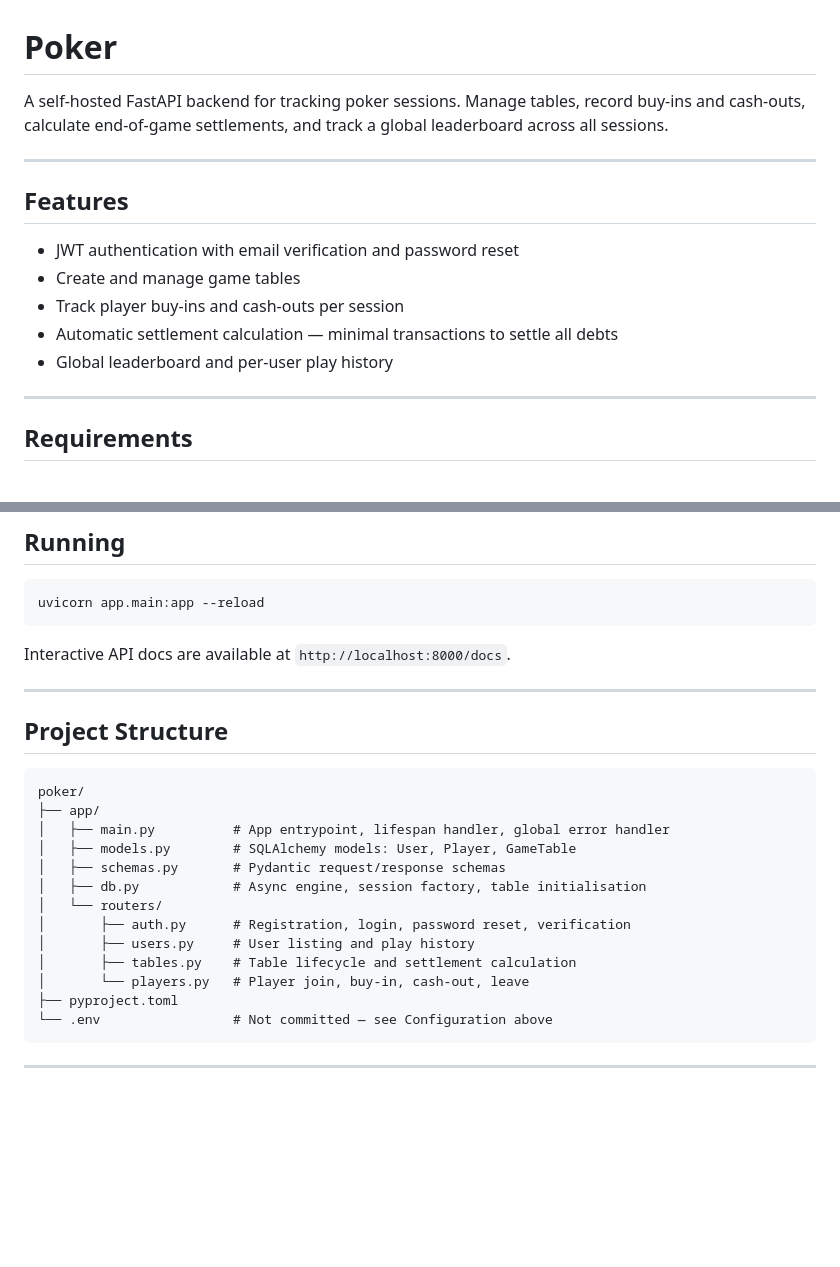
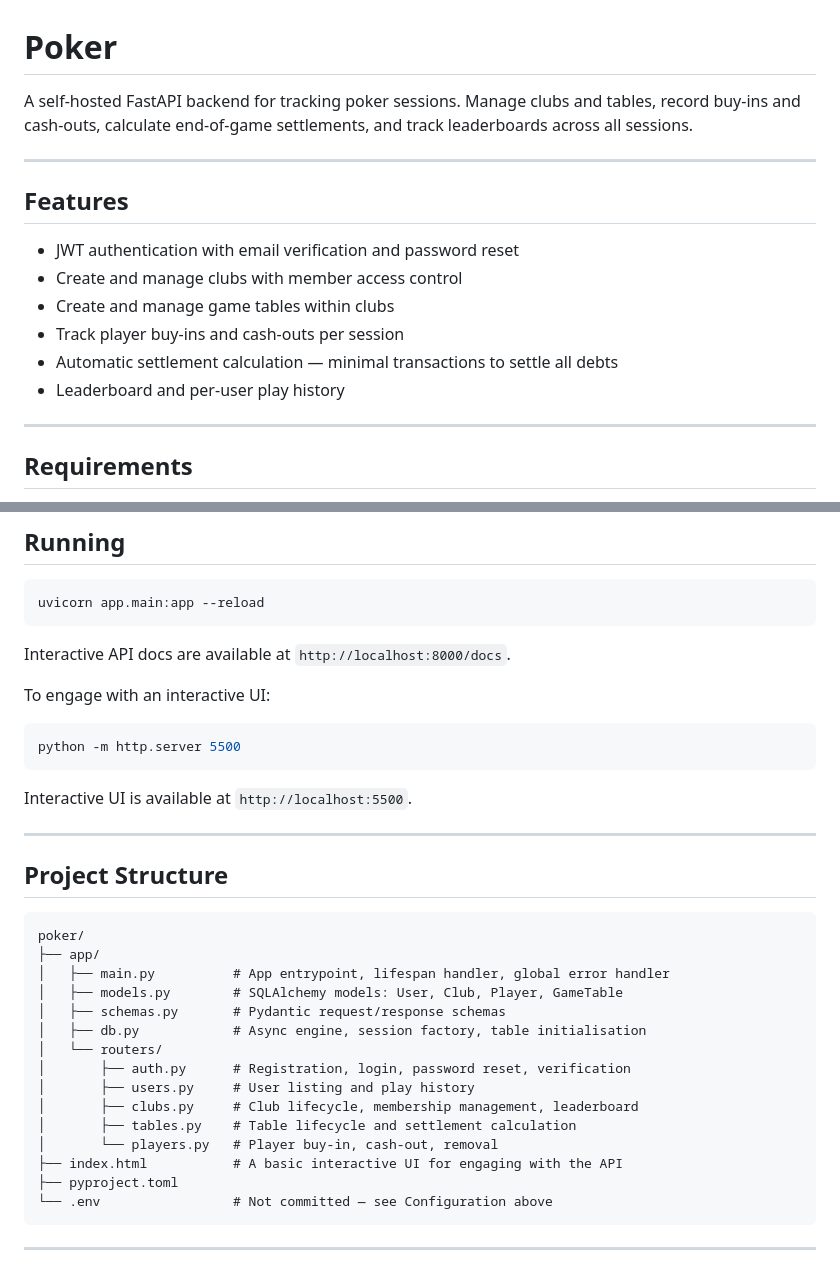
Before and after one commit to Bahadorrj/Poker, a Markdown page: README.md, 2 parts joined by grey strips. GitHub-like rendering; blank space fills up the shorter version.

Commit message:
feat(README): update README.md

````diff
--- a/README.md
+++ b/README.md
@@ -1,16 +1,17 @@
 # Poker
 
-A self-hosted FastAPI backend for tracking poker sessions. Manage tables, record buy-ins and cash-outs, calculate end-of-game settlements, and track a global leaderboard across all sessions.
+A self-hosted FastAPI backend for tracking poker sessions. Manage clubs and tables, record buy-ins and cash-outs, calculate end-of-game settlements, and track leaderboards across all sessions.
 
 ---
 
 ## Features
 
 - JWT authentication with email verification and password reset
-- Create and manage game tables
+- Create and manage clubs with member access control
+- Create and manage game tables within clubs
 - Track player buy-ins and cash-outs per session
 - Automatic settlement calculation — minimal transactions to settle all debts
-- Global leaderboard and per-user play history
+- Leaderboard and per-user play history
 
 ---
 
@@ -83,6 +84,13 @@ uvicorn app.main:app --reload
 
 Interactive API docs are available at `http://localhost:8000/docs`.
 
+To engage with an interactive UI:
+```bash
+python -m http.server 5500
+```
+
+Interactive UI is available at `http://localhost:5500`.
+
 ---
 
 ## Project Structure
@@ -91,14 +99,16 @@ Interactive API docs are available at `http://localhost:8000/docs`.
 poker/
 ├── app/
 │   ├── main.py          # App entrypoint, lifespan handler, global error handler
-│   ├── models.py        # SQLAlchemy models: User, Player, GameTable
+│   ├── models.py        # SQLAlchemy models: User, Club, Player, GameTable
 │   ├── schemas.py       # Pydantic request/response schemas
 │   ├── db.py            # Async engine, session factory, table initialisation
 │   └── routers/
 │       ├── auth.py      # Registration, login, password reset, verification
 │       ├── users.py     # User listing and play history
+│       ├── clubs.py     # Club lifecycle, membership management, leaderboard
 │       ├── tables.py    # Table lifecycle and settlement calculation
-│       └── players.py   # Player join, buy-in, cash-out, leave
+│       └── players.py   # Player buy-in, cash-out, removal
+├── index.html           # A basic interactive UI for engaging with the API
 ├── pyproject.toml
 └── .env                 # Not committed — see Configuration above
 ```
````
